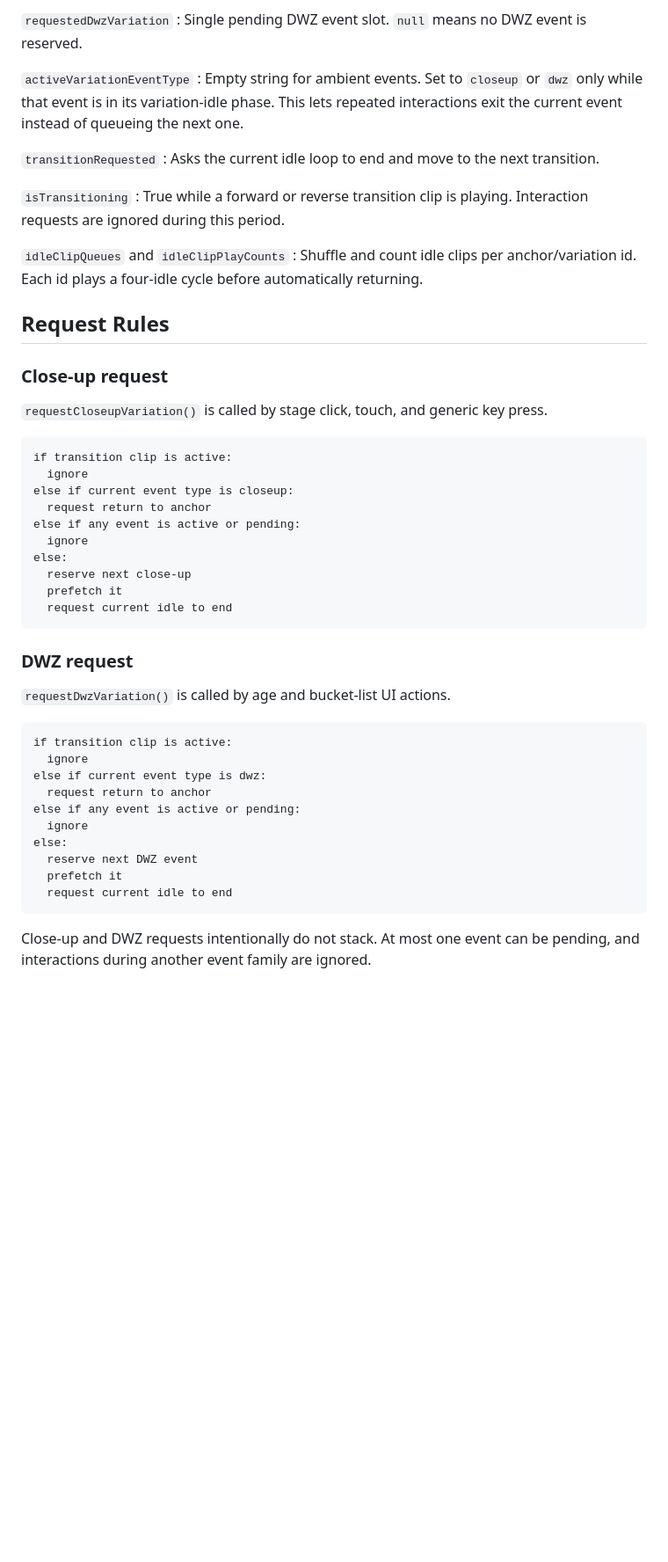
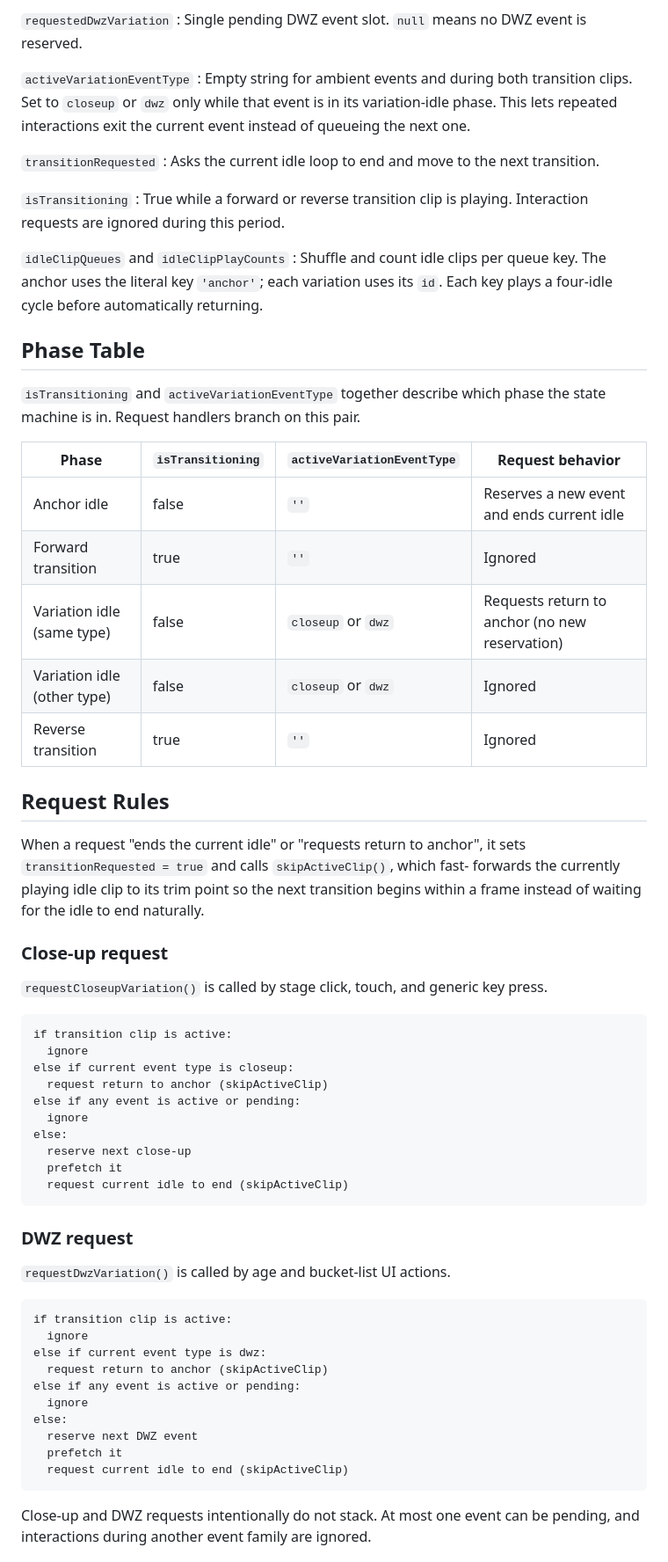
Before and after one commit to cocktail-boy/succubus-clock, a Markdown page: docs/animation_state.md, the part around one of its changes. Shown at 88% size. GitHub-like rendering; blank space fills up the shorter version.

Commit message:
Clarify animation state phases and request side effects
Co-Authored-By: Claude Opus 4.7 <noreply@anthropic.com>

````diff
--- a/docs/animation_state.md
+++ b/docs/animation_state.md
@@ -55,9 +55,10 @@ reserved.
 : Single pending DWZ event slot. `null` means no DWZ event is reserved.
 
 `activeVariationEventType`
-: Empty string for ambient events. Set to `closeup` or `dwz` only while that
-event is in its variation-idle phase. This lets repeated interactions exit the
-current event instead of queueing the next one.
+: Empty string for ambient events and during both transition clips. Set to
+`closeup` or `dwz` only while that event is in its variation-idle phase. This
+lets repeated interactions exit the current event instead of queueing the next
+one.
 
 `transitionRequested`
 : Asks the current idle loop to end and move to the next transition.
@@ -67,10 +68,30 @@ current event instead of queueing the next one.
 requests are ignored during this period.
 
 `idleClipQueues` and `idleClipPlayCounts`
-: Shuffle and count idle clips per anchor/variation id. Each id plays a
-four-idle cycle before automatically returning.
+: Shuffle and count idle clips per queue key. The anchor uses the literal key
+`'anchor'`; each variation uses its `id`. Each key plays a four-idle cycle
+before automatically returning.
+
+## Phase Table
+
+`isTransitioning` and `activeVariationEventType` together describe which phase
+the state machine is in. Request handlers branch on this pair.
+
+| Phase                       | `isTransitioning` | `activeVariationEventType` | Request behavior                               |
+| --------------------------- | ----------------- | -------------------------- | ---------------------------------------------- |
+| Anchor idle                 | false             | `''`                       | Reserves a new event and ends current idle     |
+| Forward transition          | true              | `''`                       | Ignored                                        |
+| Variation idle (same type)  | false             | `closeup` or `dwz`         | Requests return to anchor (no new reservation) |
+| Variation idle (other type) | false             | `closeup` or `dwz`         | Ignored                                        |
+| Reverse transition          | true              | `''`                       | Ignored                                        |
 
 ## Request Rules
+
+When a request "ends the current idle" or "requests return to anchor", it
+sets `transitionRequested = true` and calls `skipActiveClip()`, which fast-
+forwards the currently playing idle clip to its trim point so the next
+transition begins within a frame instead of waiting for the idle to end
+naturally.
 
 ### Close-up request
 
@@ -81,13 +102,13 @@ press.
 if transition clip is active:
   ignore
 else if current event type is closeup:
-  request return to anchor
+  request return to anchor (skipActiveClip)
 else if any event is active or pending:
   ignore
 else:
   reserve next close-up
   prefetch it
-  request current idle to end
+  request current idle to end (skipActiveClip)
 ```
 
 ### DWZ request
@@ -98,13 +119,13 @@ else:
 if transition clip is active:
   ignore
 else if current event type is dwz:
-  request return to anchor
+  request return to anchor (skipActiveClip)
 else if any event is active or pending:
   ignore
 else:
   reserve next DWZ event
   prefetch it
-  request current idle to end
+  request current idle to end (skipActiveClip)
 ```
 
 Close-up and DWZ requests intentionally do not stack. At most one event can be
````
Also changed, not shown: other parts of docs/animation_state.md (+6 -2 lines).
